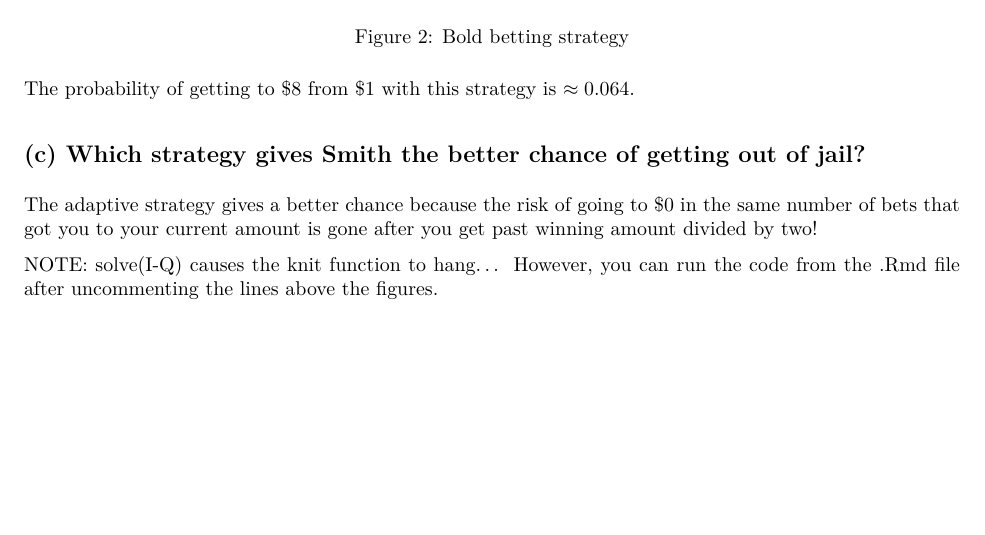
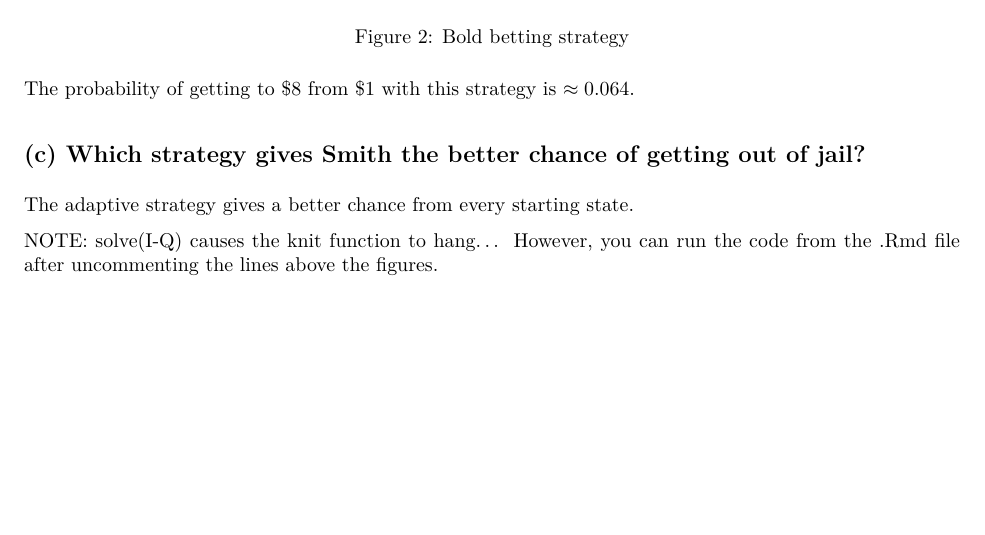
Before and after one commit to SamReeves/Foundations-of-Computational-Math, an R Markdown document (wk10/HW10_SR.Rmd): part of page 5 of 5, cut so that both start at the same text. The pictures show the output file wk10/HW10_SR.pdf that the author committed with the source.

Commit message:
final changes

```diff
--- a/wk10/HW10_SR.Rmd
+++ b/wk10/HW10_SR.Rmd
@@ -147,6 +147,6 @@ The probability of getting to \$8 from \$1 with this strategy is $\approx 0.064$
 
 ## (c) Which strategy gives Smith the better chance of getting out of jail?
 
-The adaptive strategy gives a better chance because the risk of going to \$0 in the same number of bets that got you to your current amount is gone after you get past winning amount divided by two!
+The adaptive strategy gives a better chance from every starting state.
 
 NOTE: solve(I-Q) causes the knit function to hang... However, you can run the code from the .Rmd file after uncommenting the lines above the figures.
```
Also changed, not shown: wk10/HW10_SR.pdf.
